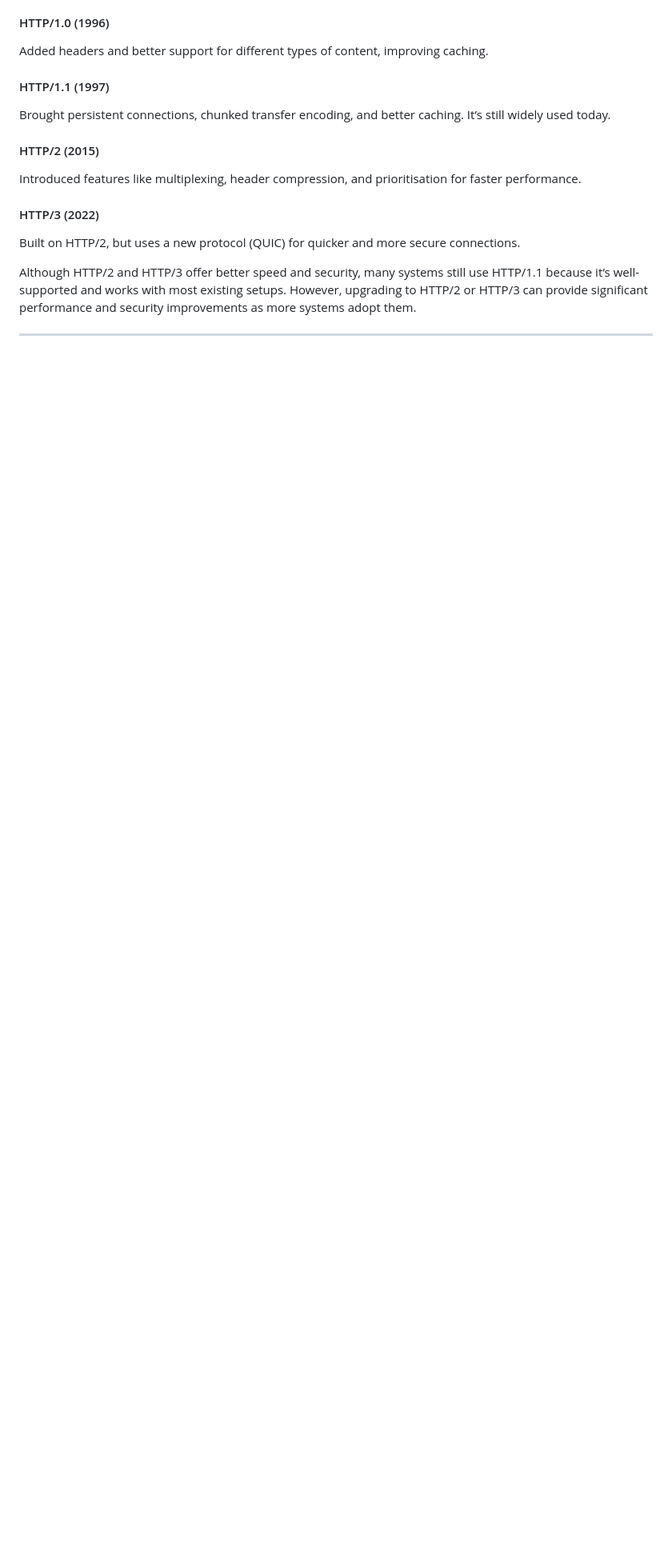
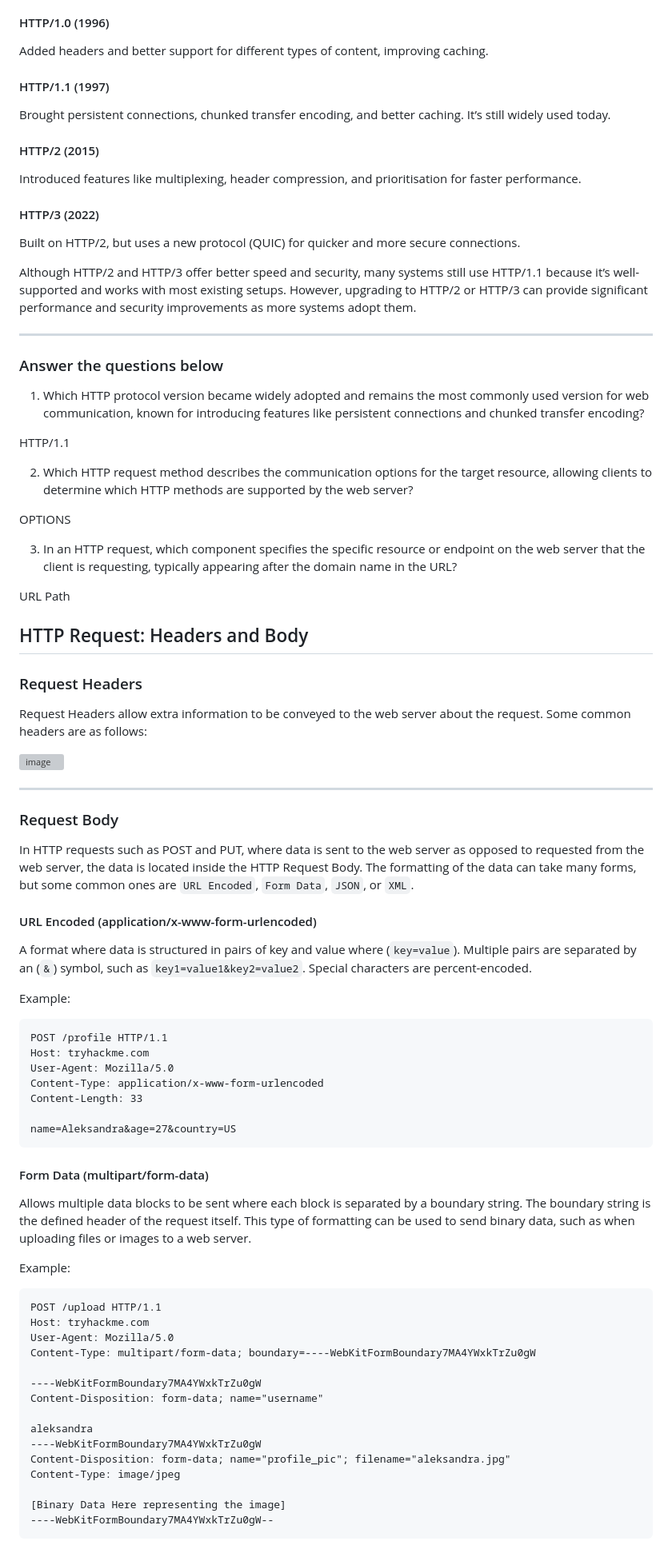
Before and after one commit to RameenMughal/TryHackMeWriteups, a Markdown page: Web/Web_Application_Basics.md, the part around one of its changes. Shown at 80% size. GitHub-like rendering; blank space fills up the shorter version; grey boxes are pictures that could not be loaded.

Commit message:
Enhance Web Application Basics with HTTP examples
Added questions and examples for HTTP request headers and body formats.

````diff
--- a/Web/Web_Application_Basics.md
+++ b/Web/Web_Application_Basics.md
@@ -244,3 +244,72 @@ Built on HTTP/2, but uses a new protocol (QUIC) for quicker and more secure conn
 Although HTTP/2 and HTTP/3 offer better speed and security, many systems still use HTTP/1.1 because it’s well-supported and works with most existing setups. However, upgrading to HTTP/2 or HTTP/3 can provide significant performance and security improvements as more systems adopt them.
 
 ---
+
+### Answer the questions below
+
+1. Which HTTP protocol version became widely adopted and remains the most commonly used version for web communication, known for introducing features like persistent connections and chunked transfer encoding?
+
+HTTP/1.1
+
+2. Which HTTP request method describes the communication options for the target resource, allowing clients to determine which HTTP methods are supported by the web server?
+
+OPTIONS
+
+3. In an HTTP request, which component specifies the specific resource or endpoint on the web server that the client is requesting, typically appearing after the domain name in the URL?
+
+URL Path
+
+## HTTP Request: Headers and Body
+
+### Request Headers
+
+Request Headers allow extra information to be conveyed to the web server about the request. Some common headers are as follows:
+
+<img width="898" height="406" alt="image" src="https://github.com/user-attachments/assets/bbab3101-180b-4870-948f-114ecd8e5595" />
+
+---
+
+### Request Body
+
+In HTTP requests such as POST and PUT, where data is sent to the web server as opposed to requested from the web server, the data is located inside the HTTP Request Body. The formatting of the data can take many forms, but some common ones are `URL Encoded`, `Form Data`, `JSON`, or `XML`.
+
+#### URL Encoded (application/x-www-form-urlencoded)
+
+A format where data is structured in pairs of key and value where (`key=value`). Multiple pairs are separated by an (`&`) symbol, such as `key1=value1&key2=value2`. Special characters are percent-encoded.
+
+Example:
+
+```
+POST /profile HTTP/1.1
+Host: tryhackme.com
+User-Agent: Mozilla/5.0
+Content-Type: application/x-www-form-urlencoded
+Content-Length: 33
+
+name=Aleksandra&age=27&country=US
+```
+
+#### Form Data (multipart/form-data)
+
+Allows multiple data blocks to be sent where each block is separated by a boundary string. The boundary string is the defined header of the request itself. This type of formatting can be used to send binary data, such as when uploading files or images to a web server.
+
+Example:
+
+```
+POST /upload HTTP/1.1
+Host: tryhackme.com
+User-Agent: Mozilla/5.0
+Content-Type: multipart/form-data; boundary=----WebKitFormBoundary7MA4YWxkTrZu0gW
+
+----WebKitFormBoundary7MA4YWxkTrZu0gW
+Content-Disposition: form-data; name="username"
+
+aleksandra
+----WebKitFormBoundary7MA4YWxkTrZu0gW
+Content-Disposition: form-data; name="profile_pic"; filename="aleksandra.jpg"
+Content-Type: image/jpeg
+
+[Binary Data Here representing the image]
+----WebKitFormBoundary7MA4YWxkTrZu0gW--
+```
+
````
Also changed, not shown: other parts of Web/Web_Application_Basics.md (+55 -0 lines).
